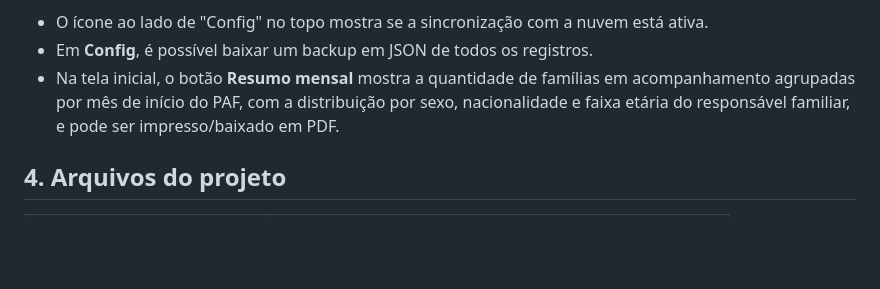
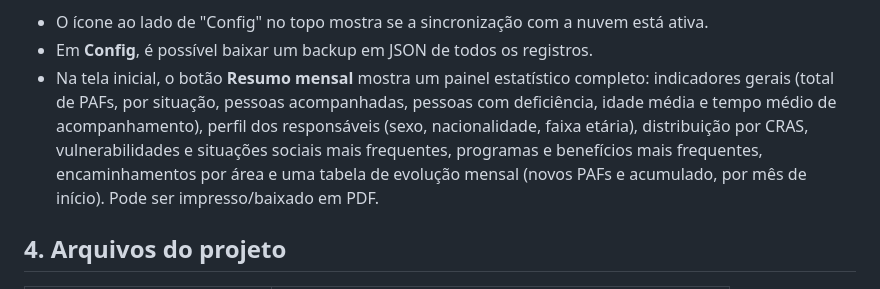
Before and after one commit to PaulusXavier/Projeto-Umbrela-PAIF, a Markdown page: README.md, the part around the change. Rendered like a GitHub page; blank space fills up the shorter version.

```diff
--- a/README.md
+++ b/README.md
@@ -116,10 +116,13 @@ os registros só para si (não compartilha com os outros).
   > Firebase configurado) ou anexe poucos arquivos pequenos por PAF.
 - O ícone ao lado de "Config" no topo mostra se a sincronização com a nuvem está ativa.
 - Em **Config**, é possível baixar um backup em JSON de todos os registros.
-- Na tela inicial, o botão **Resumo mensal** mostra a quantidade de famílias em
-  acompanhamento agrupadas por mês de início do PAF, com a distribuição por sexo,
-  nacionalidade e faixa etária do responsável familiar, e pode ser impresso/baixado
-  em PDF.
+- Na tela inicial, o botão **Resumo mensal** mostra um painel estatístico completo:
+  indicadores gerais (total de PAFs, por situação, pessoas acompanhadas, pessoas com
+  deficiência, idade média e tempo médio de acompanhamento), perfil dos responsáveis
+  (sexo, nacionalidade, faixa etária), distribuição por CRAS, vulnerabilidades e
+  situações sociais mais frequentes, programas e benefícios mais frequentes,
+  encaminhamentos por área e uma tabela de evolução mensal (novos PAFs e acumulado,
+  por mês de início). Pode ser impresso/baixado em PDF.
 
 ## 4. Arquivos do projeto
 
```
